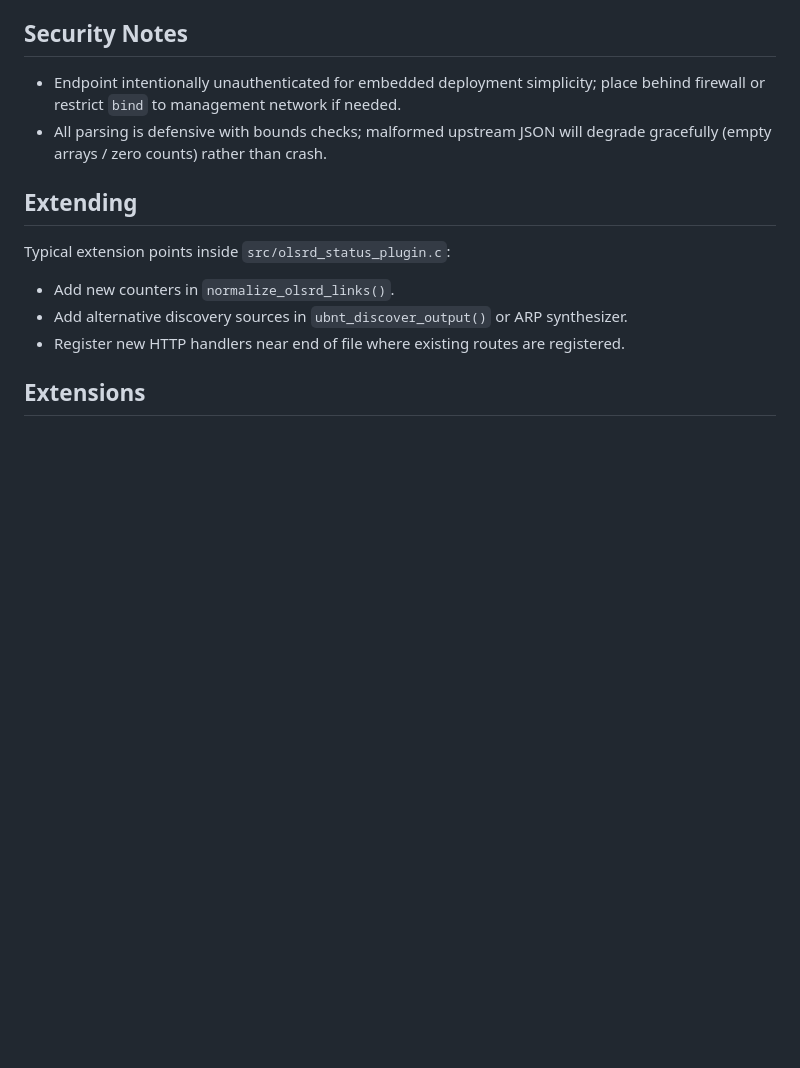
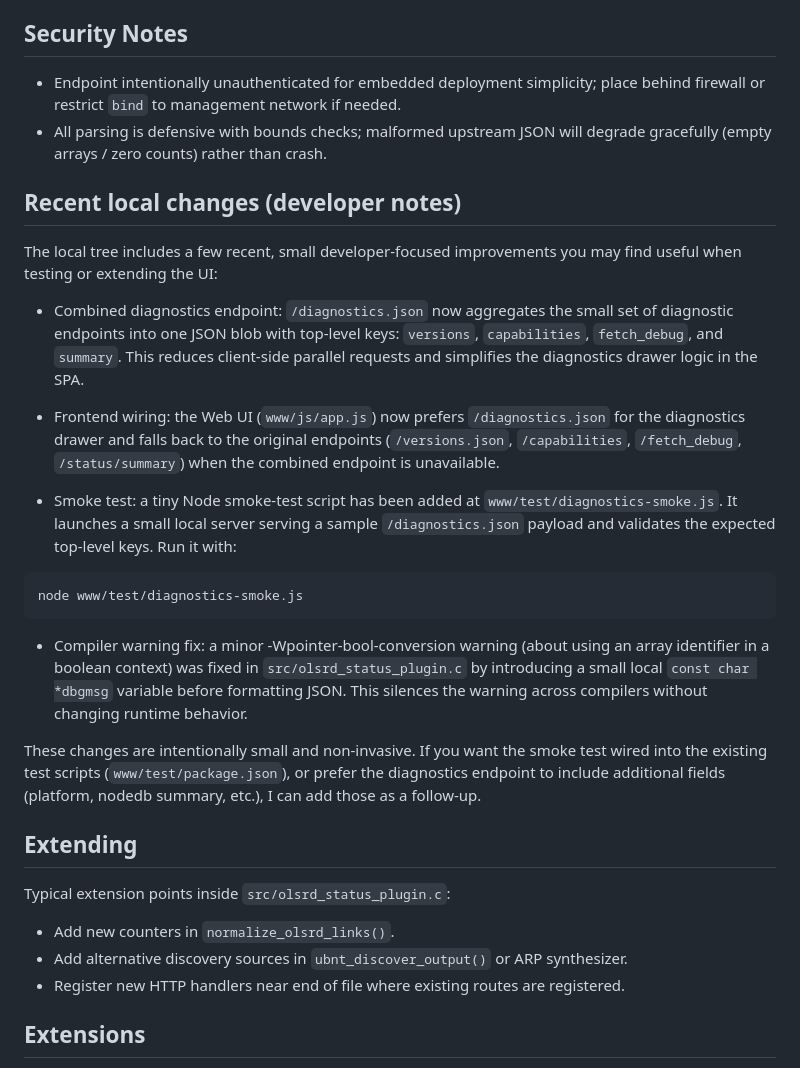
Before and after one commit to dabeani/olsrd-status-plugin, a Markdown page: README.md, the part around the change. Rendered like a GitHub page; blank space fills up the shorter version.

Commit message:
added a short "Recent local changes (developer notes)" section to README.md describing:
the new /diagnostics.json endpoint and its top-level keys,
the frontend wiring that prefers the combined endpoint with a fallback,
the new smoke-test script at diagnostics-smoke.js and how to run it,
and the compiler-warning fix made in olsrd_status_plugin.c.

````diff
--- a/README.md
+++ b/README.md
@@ -399,6 +399,24 @@ This behavior is best-effort and non-fatal: missing fields will be shown as `-`
 * Endpoint intentionally unauthenticated for embedded deployment simplicity; place behind firewall or restrict `bind` to management network if needed.
 * All parsing is defensive with bounds checks; malformed upstream JSON will degrade gracefully (empty arrays / zero counts) rather than crash.
 
+## Recent local changes (developer notes)
+
+The local tree includes a few recent, small developer-focused improvements you may find useful when testing or extending the UI:
+
+- Combined diagnostics endpoint: `/diagnostics.json` now aggregates the small set of diagnostic endpoints into one JSON blob with top-level keys: `versions`, `capabilities`, `fetch_debug`, and `summary`. This reduces client-side parallel requests and simplifies the diagnostics drawer logic in the SPA.
+
+- Frontend wiring: the Web UI (`www/js/app.js`) now prefers `/diagnostics.json` for the diagnostics drawer and falls back to the original endpoints (`/versions.json`, `/capabilities`, `/fetch_debug`, `/status/summary`) when the combined endpoint is unavailable.
+
+- Smoke test: a tiny Node smoke-test script has been added at `www/test/diagnostics-smoke.js`. It launches a small local server serving a sample `/diagnostics.json` payload and validates the expected top-level keys. Run it with:
+
+```bash
+node www/test/diagnostics-smoke.js
+```
+
+- Compiler warning fix: a minor -Wpointer-bool-conversion warning (about using an array identifier in a boolean context) was fixed in `src/olsrd_status_plugin.c` by introducing a small local `const char *dbgmsg` variable before formatting JSON. This silences the warning across compilers without changing runtime behavior.
+
+These changes are intentionally small and non-invasive. If you want the smoke test wired into the existing test scripts (`www/test/package.json`), or prefer the diagnostics endpoint to include additional fields (platform, nodedb summary, etc.), I can add those as a follow-up.
+
 ## Extending
 Typical extension points inside `src/olsrd_status_plugin.c`:
 * Add new counters in `normalize_olsrd_links()`.
````
